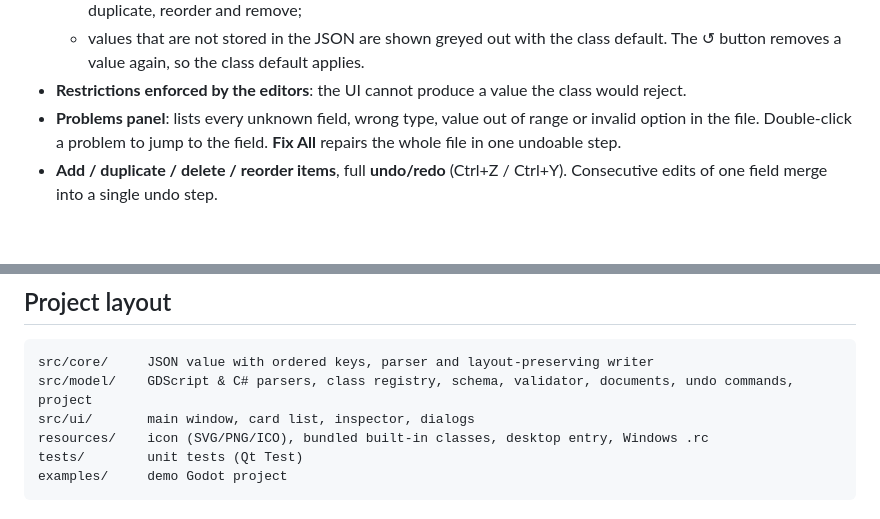
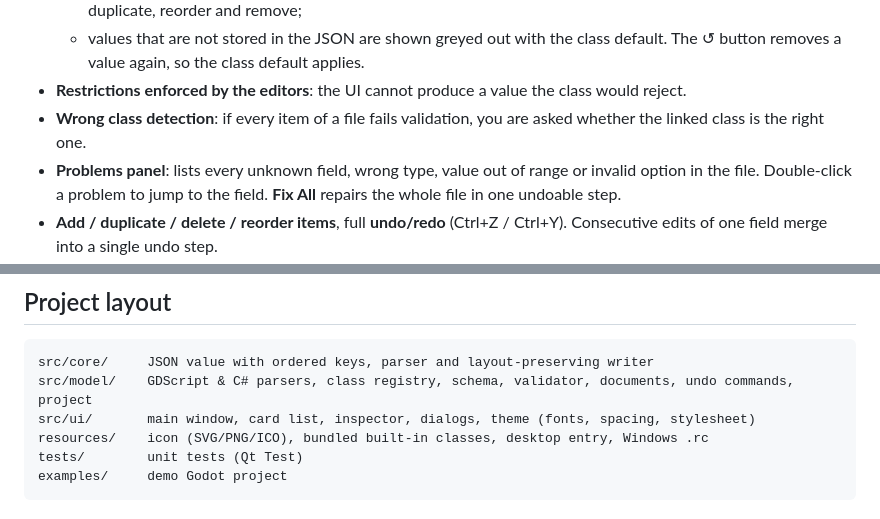
Before and after one commit to Grojman/GInspectorAdvanced, a Markdown page: README.md, 2 parts joined by grey strips. GitHub-like rendering; blank space fills up the shorter version.

````diff
--- a/README.md
+++ b/README.md
@@ -40,6 +40,8 @@ Runs on **Windows and Linux** (Qt 6 / C++17).
   - values that are not stored in the JSON are shown greyed out with the class default. The ↺ button removes
     a value again, so the class default applies.
 - **Restrictions enforced by the editors**: the UI cannot produce a value the class would reject.
+- **Wrong class detection**: if every item of a file fails validation, you are asked whether the linked class
+  is the right one.
 - **Problems panel**: lists every unknown field, wrong type, value out of range or invalid option in the file.
   Double-click a problem to jump to the field. **Fix All** repairs the whole file in one undoable step.
 - **Add / duplicate / delete / reorder items**, full **undo/redo** (Ctrl+Z / Ctrl+Y). Consecutive edits of one
@@ -275,7 +284,7 @@ Godot ignores `ginspector.json` and the `.bak` copies unless your code loads the
 ```
 src/core/     JSON value with ordered keys, parser and layout-preserving writer
 src/model/    GDScript & C# parsers, class registry, schema, validator, documents, undo commands, project
-src/ui/       main window, card list, inspector, dialogs
+src/ui/       main window, card list, inspector, dialogs, theme (fonts, spacing, stylesheet)
 resources/    icon (SVG/PNG/ICO), bundled built-in classes, desktop entry, Windows .rc
 tests/        unit tests (Qt Test)
 examples/     demo Godot project
````
Also changed, not shown: other parts of README.md (+10 -3 lines), docs/screenshot.png, docs/wrong_class.png (added), 14 other files.
